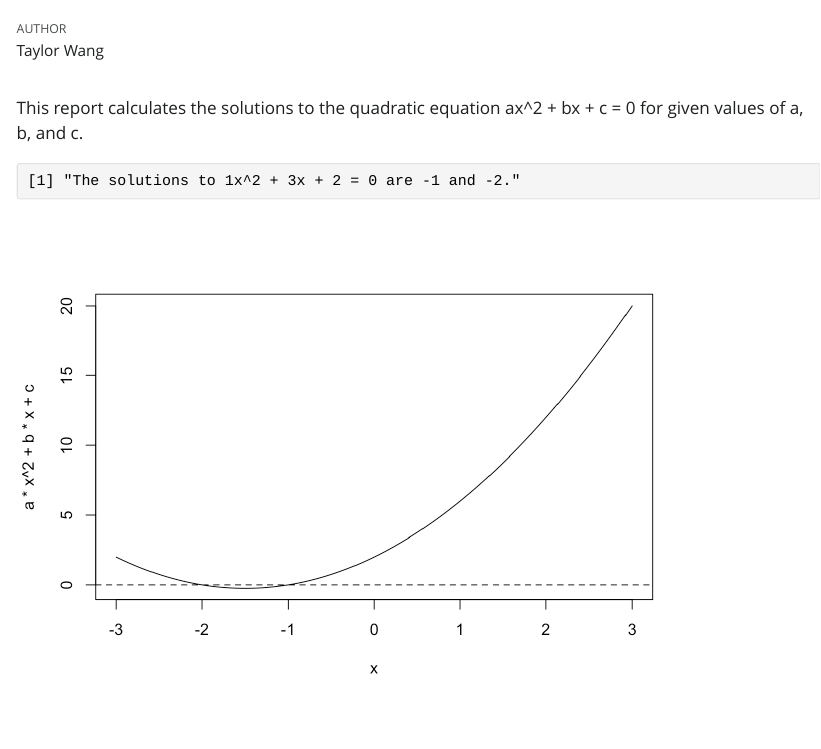
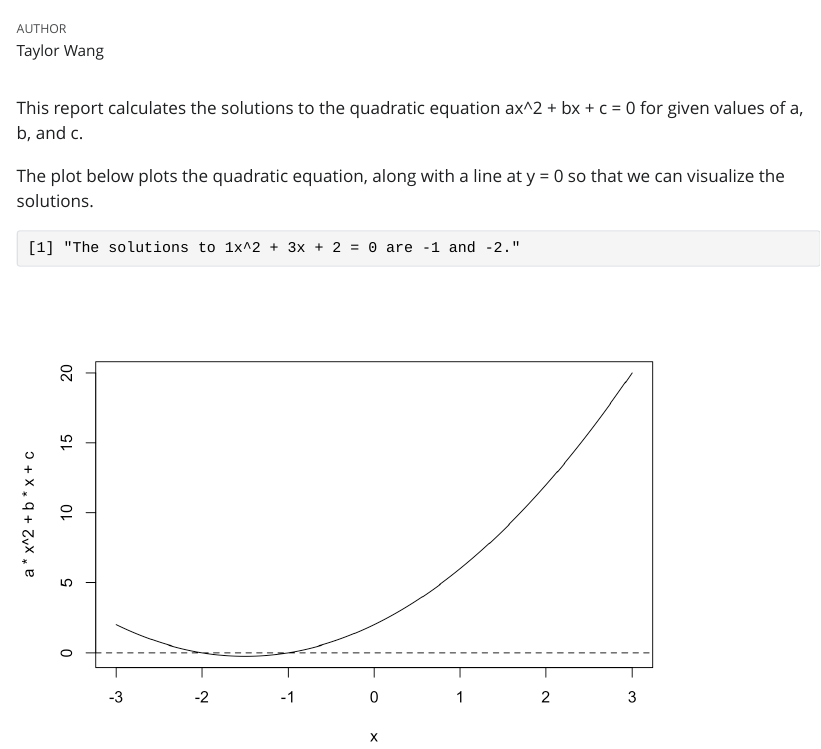
Before and after one commit to taylorluwang/homework0, a Quarto document (hw0.qmd): the page in a window 1100 px wide, from 60 px down. The pictures show the output file hw0.html that the author committed with the source, opened offline; Quarto's library style sheets are replaced by a plain one without menus.

Commit message:
Added additional description for the report and graph

````diff
--- a/hw0.qmd
+++ b/hw0.qmd
@@ -8,6 +8,8 @@ execute:
 ---
 
 This report calculates the solutions to the quadratic equation ax\^2 + bx + c = 0 for given values of a, b, and c.
+
+The plot below plots the quadratic equation, along with a line at y = 0 so that we can visualize the solutions.
 
 ```{r}
 solve_formula <- function(a, b, c){
````
Also changed, not shown: hw0.html.
